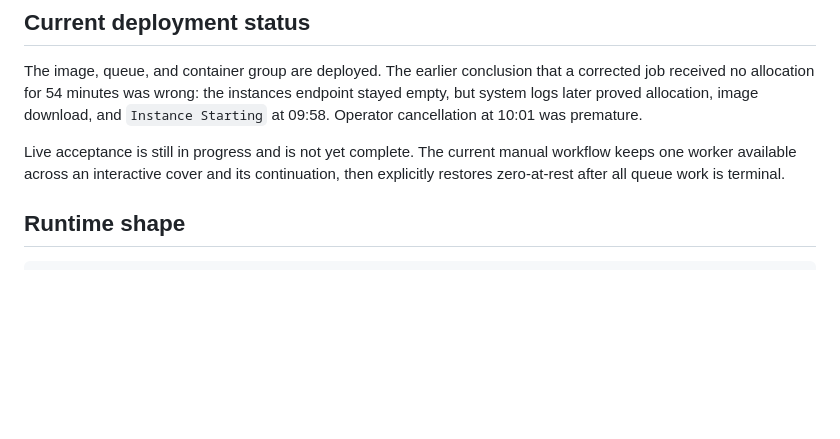
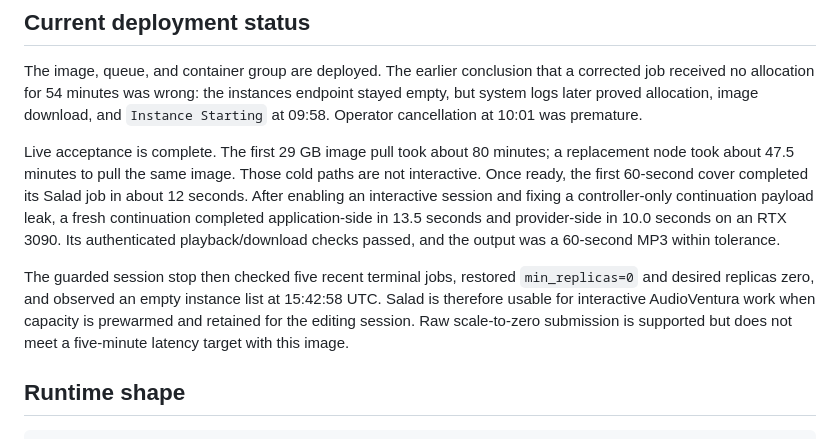
Before and after one commit to evrenesat/AudioVentura, a Markdown page: docs/SALAD.md, the part around the change. GitHub-like rendering; blank space fills up the shorter version.

```diff
--- a/docs/SALAD.md
+++ b/docs/SALAD.md
@@ -12,10 +12,21 @@ instances endpoint stayed empty, but system logs later proved allocation,
 image download, and `Instance Starting` at 09:58. Operator cancellation at
 10:01 was premature.
 
-Live acceptance is still in progress and is not yet complete. The current
-manual workflow keeps one worker available across an interactive cover and its
-continuation, then explicitly restores zero-at-rest after all queue work is
-terminal.
+Live acceptance is complete. The first 29 GB image pull took about 80 minutes;
+a replacement node took about 47.5 minutes to pull the same image. Those cold
+paths are not interactive. Once ready, the first 60-second cover completed its
+Salad job in about 12 seconds. After enabling an interactive session and fixing
+a controller-only continuation payload leak, a fresh continuation completed
+application-side in 13.5 seconds and provider-side in 10.0 seconds on an RTX
+3090. Its authenticated playback/download checks passed, and the output was a
+60-second MP3 within tolerance.
+
+The guarded session stop then checked five recent terminal jobs, restored
+`min_replicas=0` and desired replicas zero, and observed an empty instance list
+at 15:42:58 UTC. Salad is therefore usable for interactive AudioVentura work
+when capacity is prewarmed and retained for the editing session. Raw
+scale-to-zero submission is supported but does not meet a five-minute latency
+target with this image.
 
 ## Runtime shape
 
```
Also changed, not shown: DEVLOG.md (+12 -0 lines), plans/in-progress/audioventura-salad-provider-handover-plan.md (+26 -25 lines).
